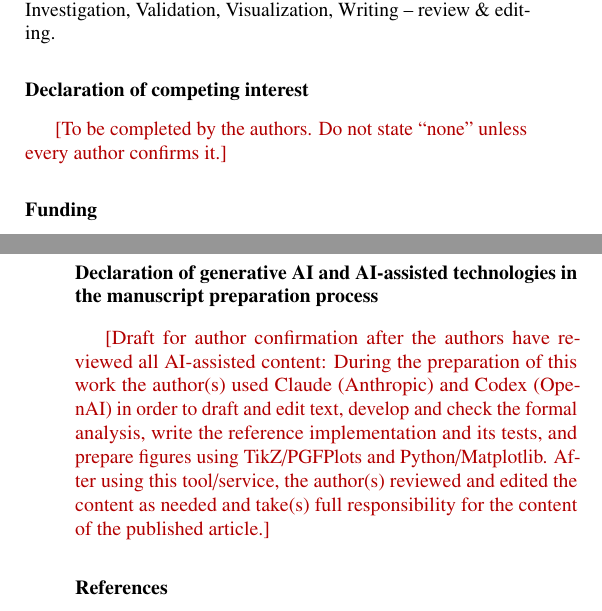
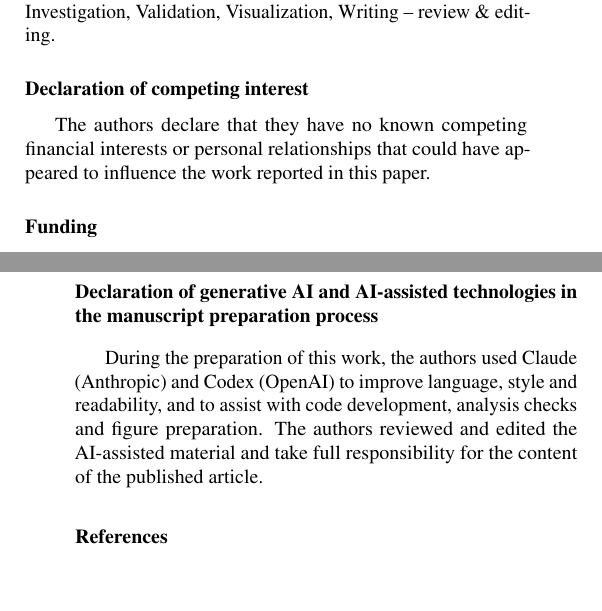
Before and after one commit to sonkhiemclaude-glitch/GreenShaping, a LaTeX paper (manuscript/main.tex): two parts of the columns of pages 15 and 16 of 18, joined at a grey line, cut so that both start at the same text, the shorter picture padded with empty space. Compiled offline with pdfLaTeX.

Commit message:
Update competing-interest, acknowledgements and AI declarations

```diff
--- a/manuscript/main.tex
+++ b/manuscript/main.tex
@@ -91,7 +91,7 @@ federated analytics \sep LLM agents \sep traffic analysis \sep traffic shaping \
 \textbf{Tung Nguyen Quang:} Software, Investigation, Validation, Visualization, Writing -- review \& editing.
 
 \section*{Declaration of competing interest}
-\authorfield{To be completed by the authors. Do not state ``none'' unless every author confirms it.}
+The authors declare that they have no known competing financial interests or personal relationships that could have appeared to influence the work reported in this paper.
 
 \section*{Funding}
 This research did not receive any specific grant from funding agencies in the public, commercial, or not-for-profit sectors.
@@ -103,7 +103,7 @@ We acknowledge the support of time and facilities provided by HCMC University of
 The source code, de-identified packet metadata, derived evaluation data and reproducibility scripts are available in the \href{https://github.com/sonkhiemclaude-glitch/GreenShaping}{GreenShaping repository on GitHub}. The underlying HIGGS dataset is available from the UCI Machine Learning Repository under CC BY 4.0~\cite{whiteson2014higgs}; the repository supplies the source hash, projection manifest and generation code. Unredacted network captures and the reserved final-test bank are not included in this release. Reuse terms are described in the repository.
 
 \section*{Declaration of generative AI and AI-assisted technologies in the manuscript preparation process}
-\authorfield{Draft for author confirmation after the authors have reviewed all AI-assisted content: During the preparation of this work the author(s) used Claude (Anthropic) and Codex (OpenAI) in order to draft and edit text, develop and check the formal analysis, write the reference implementation and its tests, and prepare figures using TikZ/PGFPlots and Python/Matplotlib. After using this tool/service, the author(s) reviewed and edited the content as needed and take(s) full responsibility for the content of the published article.}
+During the preparation of this work, the authors used Claude (Anthropic) and Codex (OpenAI) to improve language, style and readability, and to assist with code development, analysis checks and figure preparation. The authors reviewed and edited the AI-assisted material and take full responsibility for the content of the published article.
 
 \bibliographystyle{elsarticle-num}
 \bibliography{references_verified}
```
Also changed, not shown: manuscript/main.tex (2 more changed lines).
